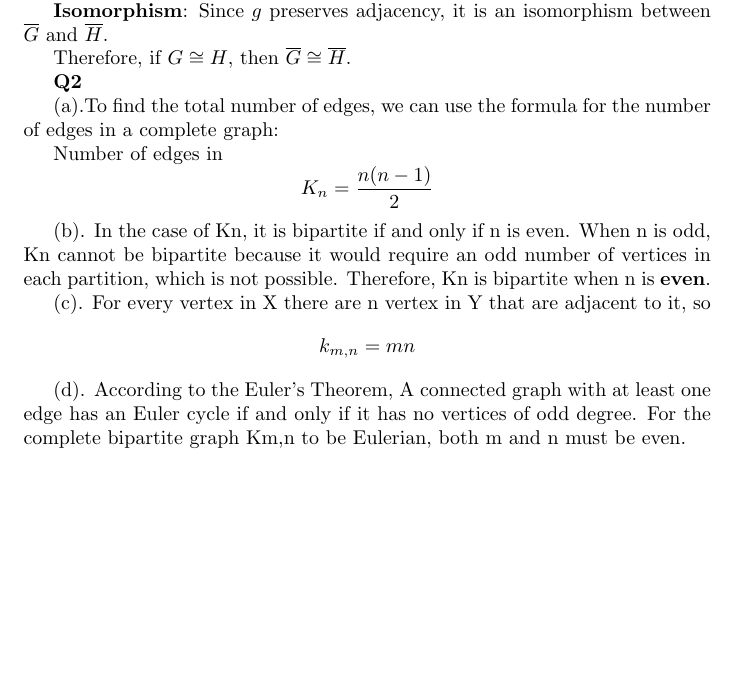
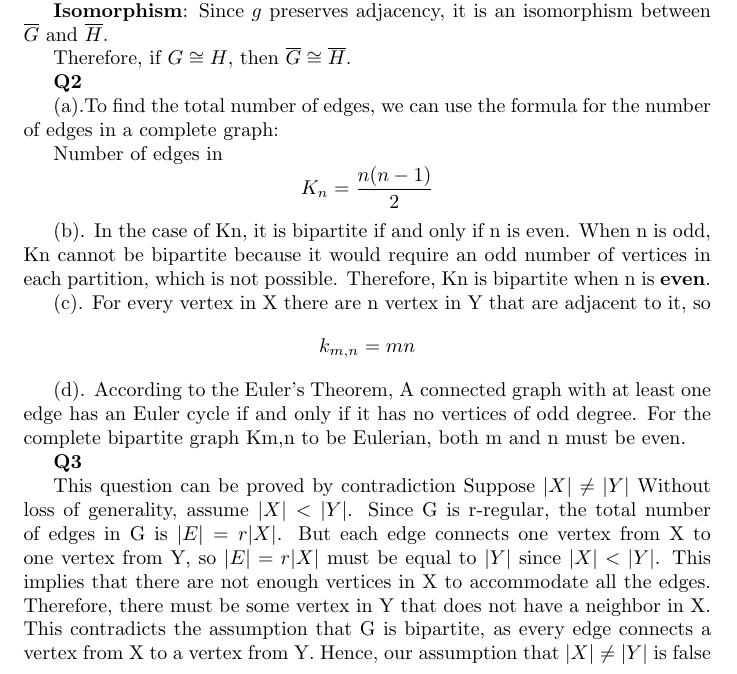
Before and after one commit to DavidFeng-8844/Discrete_Math_cwks, a LaTeX document (cwk4.tex): part of the page, cut so that both start at the same text, the shorter picture padded with empty space. Compiled offline with pdfLaTeX.

Commit message:
update question3

```diff
--- a/cwk4.tex
+++ b/cwk4.tex
@@ -36,4 +36,16 @@ For every vertex in X there are n vertex in Y that are adjacent to it, so
 (d).
 According to the Euler's Theorem, A connected graph with at least one edge has an Euler cycle if and only if it has
 no vertices of odd degree.  For the complete bipartite graph Km,n to be Eulerian, both m and n must be even.
+
+\textbf{Q3}
+
+This question can be proved by contradiction
+Suppose $ |X| \neq |Y| $
+Without loss of generality, assume $|X| < |Y|$.
+Since G is r-regular, the total number of edges in G is $|E| = r|X|$.
+But each edge connects one vertex from X to one vertex from Y, so $|E| = r|X|$ must be equal to $|Y|$ since $|X| < |Y|$.
+This implies that there are not enough vertices in X to accommodate all the edges.
+Therefore, there must be some vertex in Y that does not have a neighbor in X.
+This contradicts the assumption that G is bipartite, as every edge connects a vertex from X to a vertex from Y.
+Hence, our assumption that $|X| \neq |Y|$ is false
 \end{document}
```
Also changed, not shown: cwk4.pdf, 3 other files.
